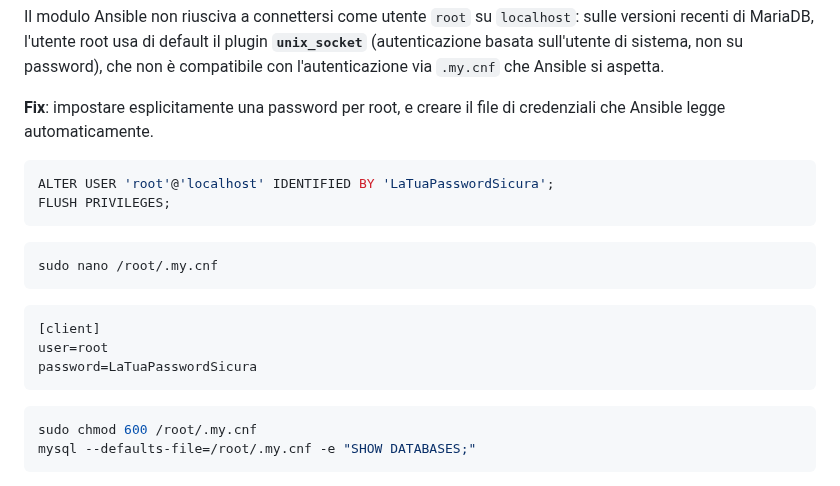
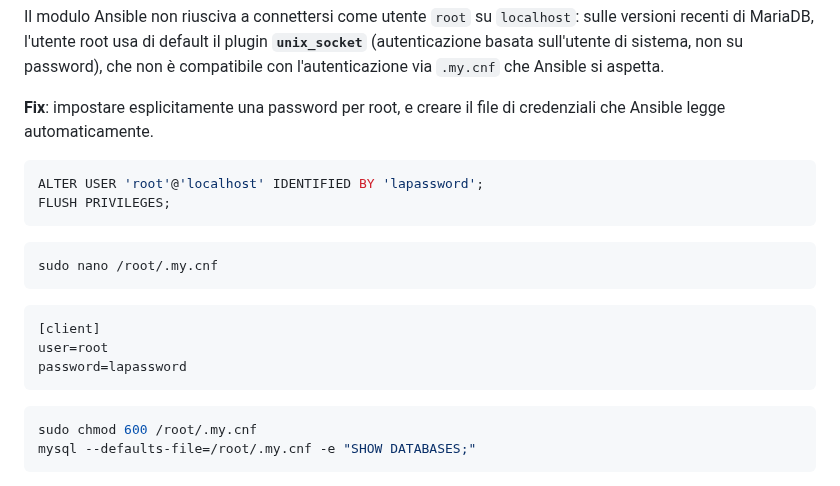
Before and after one commit to Alessandro-Muzi/0A02, a Markdown page: 0A02-primi-ostacoli-troubleshooting.md, the part around the change. GitHub-like rendering.

````diff
--- a/0A02-primi-ostacoli-troubleshooting.md
+++ b/0A02-primi-ostacoli-troubleshooting.md
@@ -12,7 +12,7 @@ Il modulo Ansible non riusciva a connettersi come utente `root` su `localhost`:
 **Fix**: impostare esplicitamente una password per root, e creare il file di credenziali che Ansible legge automaticamente.
 
 ```sql
-ALTER USER 'root'@'localhost' IDENTIFIED BY 'LaTuaPasswordSicura';
+ALTER USER 'root'@'localhost' IDENTIFIED BY 'lapassword';
 FLUSH PRIVILEGES;
 ```
 
@@ -22,7 +22,7 @@ sudo nano /root/.my.cnf
 ```ini
 [client]
 user=root
-password=LaTuaPasswordSicura
+password=lapassword
 ```
 
 ```bash
````
